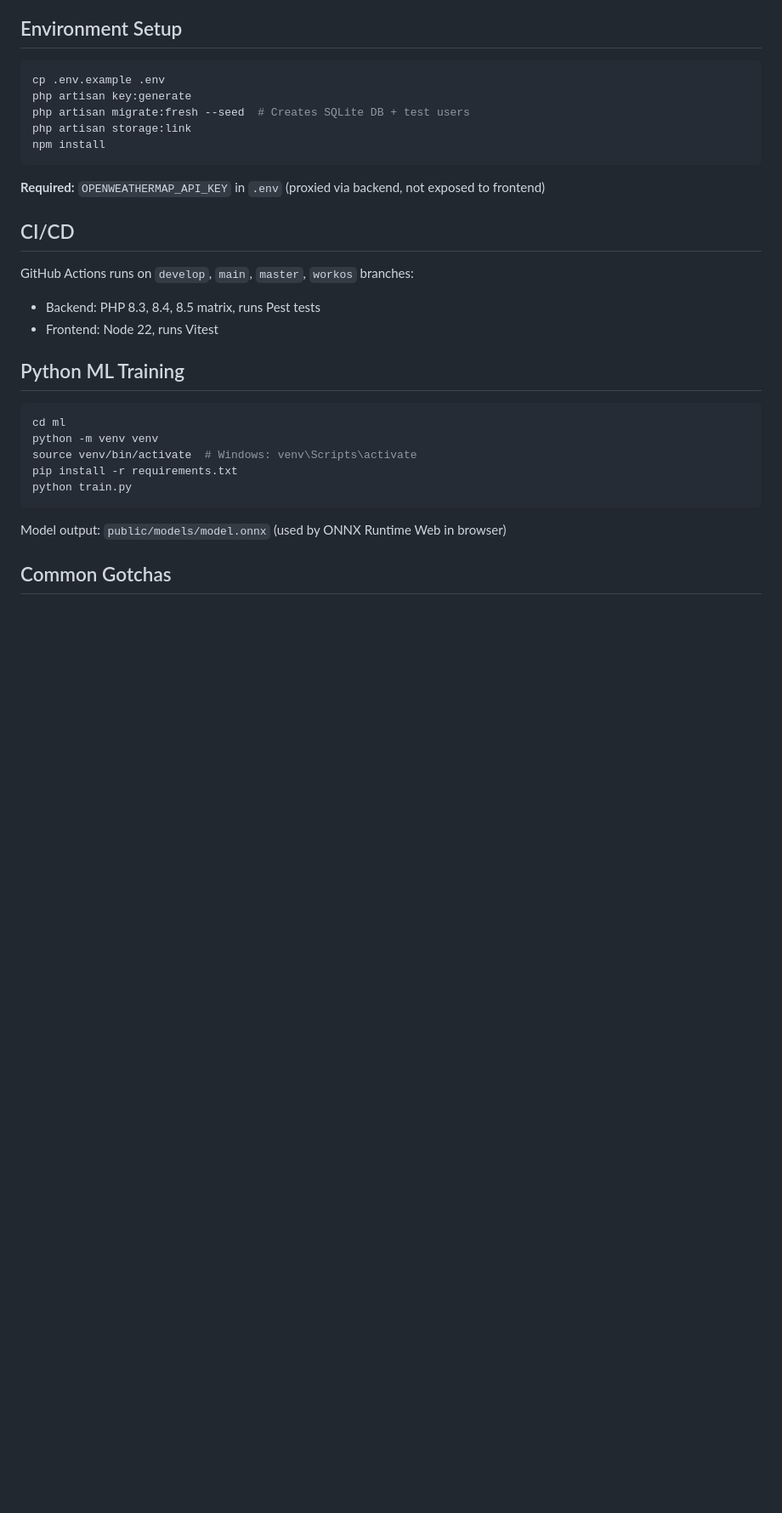
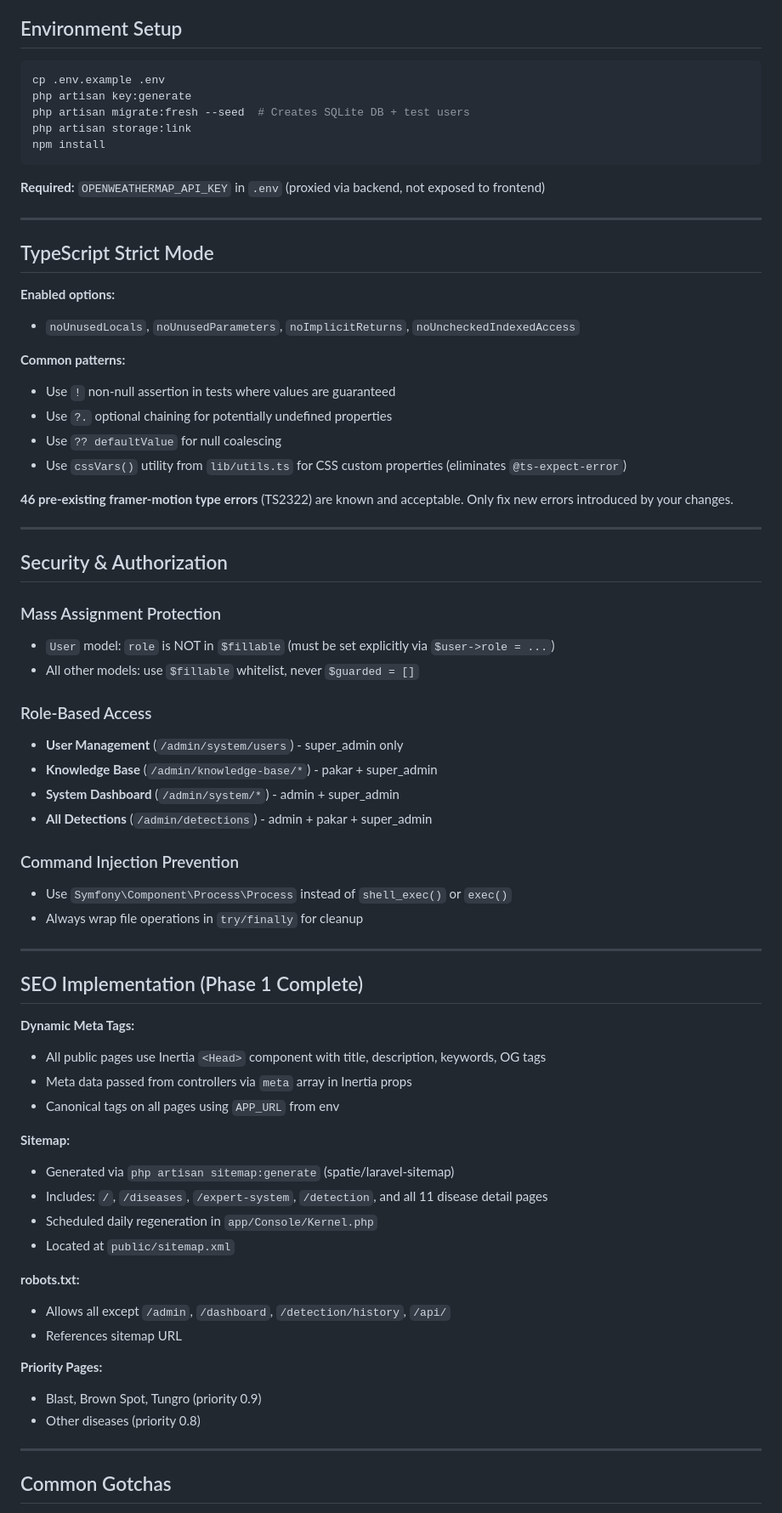
Before and after one commit to Bagus-DevLab/Tugas_UTS_pcs, a Markdown page: AGENTS.md, the part around one of its changes. Shown at 85% size. GitHub-like rendering; blank space fills up the shorter version.

````diff
--- a/AGENTS.md
+++ b/AGENTS.md
@@ -95,23 +101,63 @@ npm install
 
 **Required:** `OPENWEATHERMAP_API_KEY` in `.env` (proxied via backend, not exposed to frontend)
 
-## CI/CD
+---
 
-GitHub Actions runs on `develop`, `main`, `master`, `workos` branches:
-- Backend: PHP 8.3, 8.4, 8.5 matrix, runs Pest tests
-- Frontend: Node 22, runs Vitest
+## TypeScript Strict Mode
 
-## Python ML Training
+**Enabled options:**
+- `noUnusedLocals`, `noUnusedParameters`, `noImplicitReturns`, `noUncheckedIndexedAccess`
 
-```bash
-cd ml
-python -m venv venv
-source venv/bin/activate  # Windows: venv\Scripts\activate
-pip install -r requirements.txt
-python train.py
-```
+**Common patterns:**
+- Use `!` non-null assertion in tests where values are guaranteed
+- Use `?.` optional chaining for potentially undefined properties
+- Use `?? defaultValue` for null coalescing
+- Use `cssVars()` utility from `lib/utils.ts` for CSS custom properties (eliminates `@ts-expect-error`)
 
-Model output: `public/models/model.onnx` (used by ONNX Runtime Web in browser)
+**46 pre-existing framer-motion type errors** (TS2322) are known and acceptable. Only fix new errors introduced by your changes.
+
+---
+
+## Security & Authorization
+
+### Mass Assignment Protection
+- `User` model: `role` is NOT in `$fillable` (must be set explicitly via `$user->role = ...`)
+- All other models: use `$fillable` whitelist, never `$guarded = []`
+
+### Role-Based Access
+- **User Management** (`/admin/system/users`) - super_admin only
+- **Knowledge Base** (`/admin/knowledge-base/*`) - pakar + super_admin
+- **System Dashboard** (`/admin/system/*`) - admin + super_admin
+- **All Detections** (`/admin/detections`) - admin + pakar + super_admin
+
+### Command Injection Prevention
+- Use `Symfony\Component\Process\Process` instead of `shell_exec()` or `exec()`
+- Always wrap file operations in `try/finally` for cleanup
+
+---
+
+## SEO Implementation (Phase 1 Complete)
+
+**Dynamic Meta Tags:**
+- All public pages use Inertia `<Head>` component with title, description, keywords, OG tags
+- Meta data passed from controllers via `meta` array in Inertia props
+- Canonical tags on all pages using `APP_URL` from env
+
+**Sitemap:**
+- Generated via `php artisan sitemap:generate` (spatie/laravel-sitemap)
+- Includes: `/`, `/diseases`, `/expert-system`, `/detection`, and all 11 disease detail pages
+- Scheduled daily regeneration in `app/Console/Kernel.php`
+- Located at `public/sitemap.xml`
+
+**robots.txt:**
+- Allows all except `/admin`, `/dashboard`, `/detection/history`, `/api/`
+- References sitemap URL
+
+**Priority Pages:**
+- Blast, Brown Spot, Tungro (priority 0.9)
+- Other diseases (priority 0.8)
+
+---
 
 ## Common Gotchas
 
````
Also changed, not shown: other parts of AGENTS.md (+52 -40 lines).
